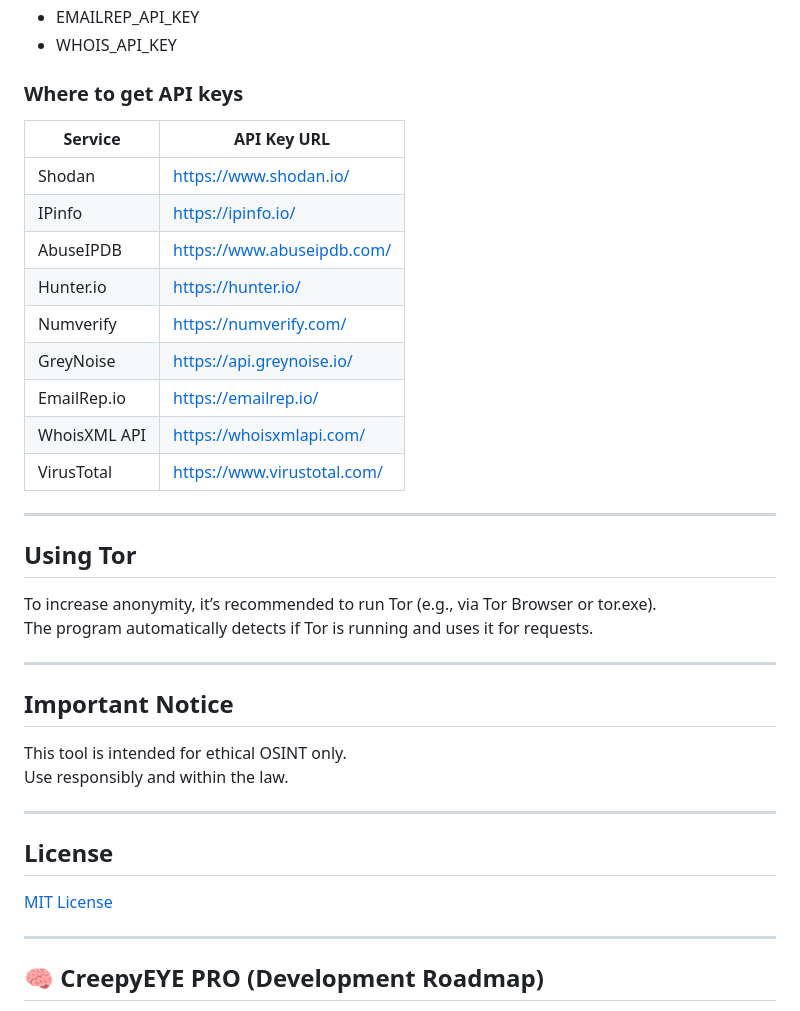
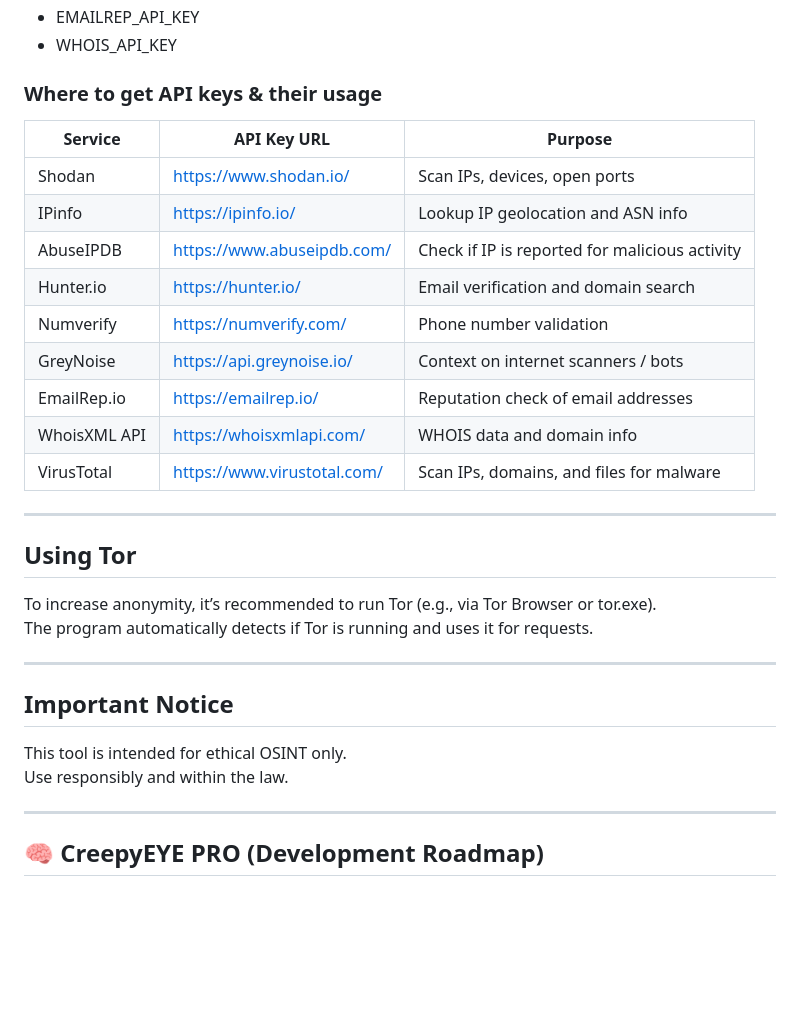
Before and after one commit to taharvin/CreepyEYE-Genesis, a Markdown page: README.md, the part around one of its changes. GitHub-like rendering; blank space fills up the shorter version.

```diff
--- a/README.md
+++ b/README.md
@@ -81,19 +85,20 @@ Open the file and insert your keys:
 - EMAILREP_API_KEY
 - WHOIS_API_KEY
 
-### Where to get API keys
+### Where to get API keys & their usage
 
-| Service        | API Key URL                               |
-|----------------|-------------------------------------------|
-| Shodan         | https://www.shodan.io/                    |
-| IPinfo         | https://ipinfo.io/                        |
-| AbuseIPDB      | https://www.abuseipdb.com/                |
-| Hunter.io      | https://hunter.io/                        |
-| Numverify      | https://numverify.com/                    |
-| GreyNoise      | https://api.greynoise.io/                 |
-| EmailRep.io    | https://emailrep.io/                      |
-| WhoisXML API   | https://whoisxmlapi.com/                  |
-| VirusTotal     | https://www.virustotal.com/               |
+| Service        | API Key URL                               | Purpose                                           |
+|----------------|-------------------------------------------|--------------------------------------------------|
+| Shodan         | https://www.shodan.io/                    | Scan IPs, devices, open ports                    |
+| IPinfo         | https://ipinfo.io/                        | Lookup IP geolocation and ASN info              |
+| AbuseIPDB      | https://www.abuseipdb.com/                | Check if IP is reported for malicious activity  |
+| Hunter.io      | https://hunter.io/                        | Email verification and domain search            |
+| Numverify      | https://numverify.com/                     | Phone number validation                          |
+| GreyNoise      | https://api.greynoise.io/                 | Context on internet scanners / bots             |
+| EmailRep.io    | https://emailrep.io/                       | Reputation check of email addresses             |
+| WhoisXML API   | https://whoisxmlapi.com/                  | WHOIS data and domain info                        |
+| VirusTotal     | https://www.virustotal.com/               | Scan IPs, domains, and files for malware        |
+
 
 ---
 
@@ -108,13 +113,6 @@ The program automatically detects if Tor is running and uses it for requests.
 
 This tool is intended for ethical OSINT only.
 Use responsibly and within the law.
-
----
-
-## License
-
-[MIT License](LICENSE)
-
 
 ---
 
```
Also changed, not shown: other parts of README.md (+4 -0 lines).
